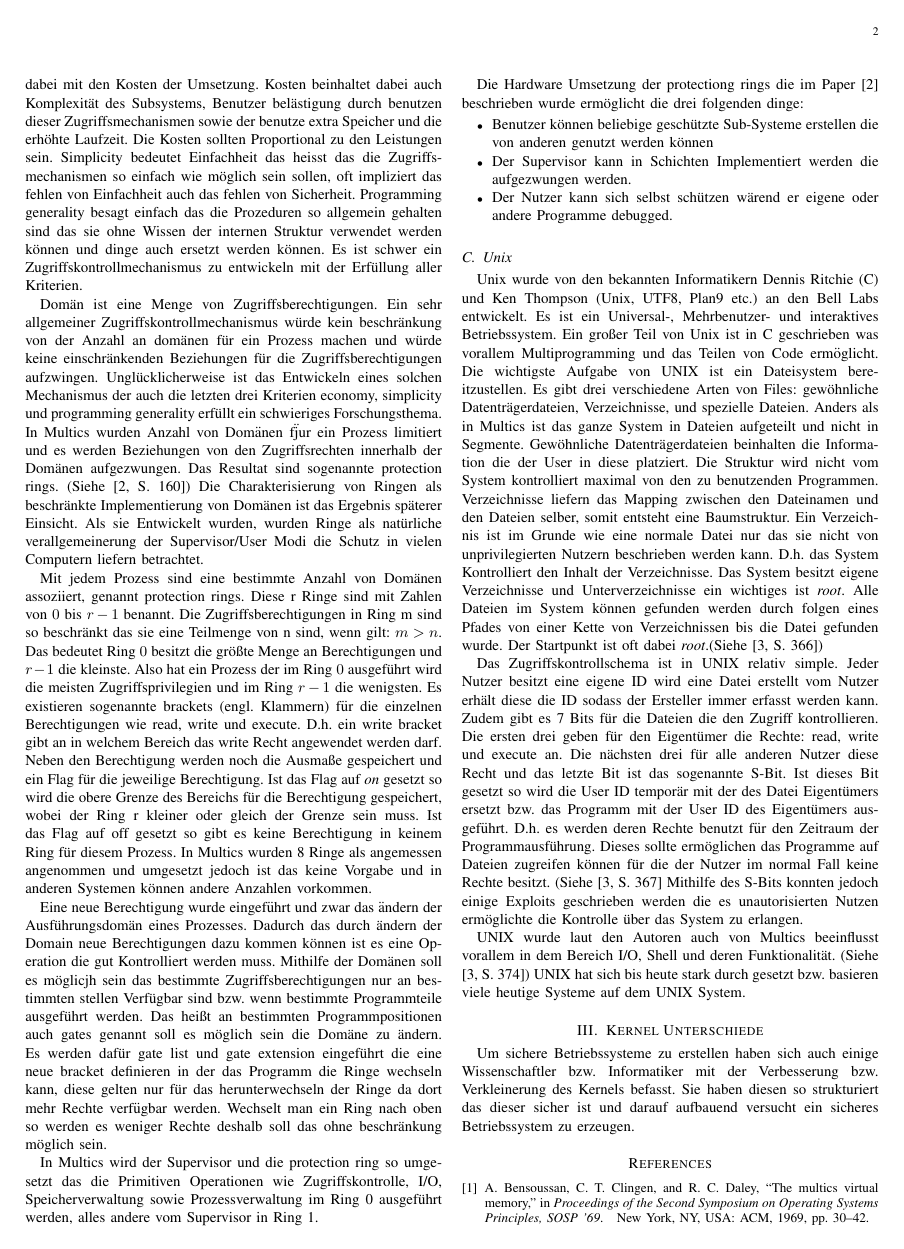
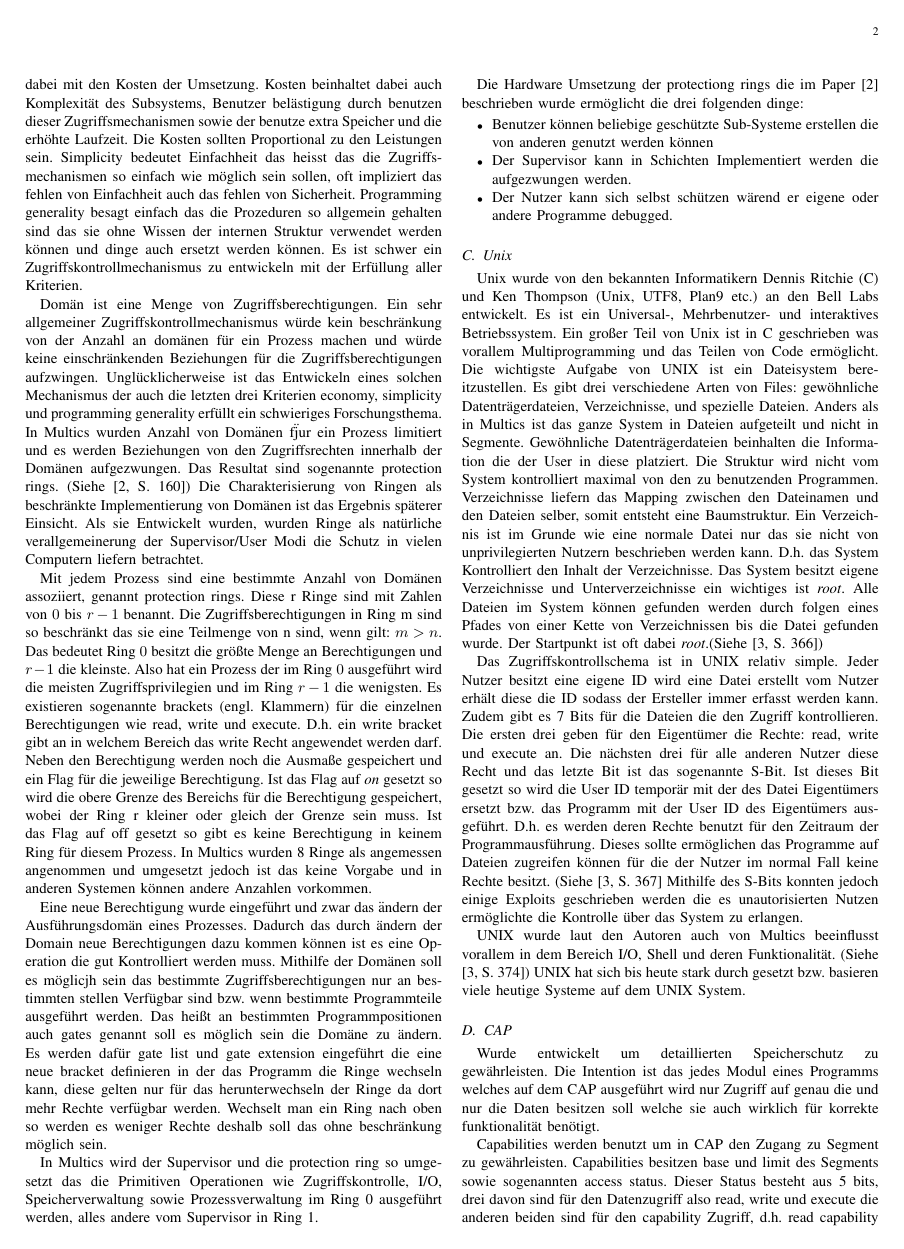
Before and after one commit to Zelldon/SOK-Secure-OS-Architecture, a LaTeX paper (SOK/master.tex): page 2 of 3. Compiled offline with pdfLaTeX.

Commit message:
added first version of cap

```diff
--- a/SOK/master.tex
+++ b/SOK/master.tex
@@ -165,3 +165,11 @@
     UNIX wurde laut den Autoren auch von Multics beeinflusst vorallem in dem Bereich I/O, Shell und deren Funktionalit\"at. (Siehe \cite[S. 374]{inproc:unix})
     UNIX hat sich bis heute stark durch gesetzt bzw. basieren viele heutige Systeme auf dem UNIX System.
 
+   \subsection{CAP}
+     Wurde entwickelt um detaillierten Speicherschutz zu gew\"ahrleisten. Die Intention ist das jedes Modul eines Programms welches auf dem CAP ausgef\"uhrt wird
+     nur Zugriff auf genau die und nur die Daten besitzen soll welche sie auch wirklich f\"ur korrekte funktionalit\"at ben\"otigt.
+
+
+     Capabilities werden benutzt um in CAP den Zugang zu Segment zu gew\"ahrleisten. Capabilities besitzen base und limit des Segments sowie sogenannten access status. Dieser Status
+     besteht aus 5 bits, drei davon sind f\"ur den Datenzugriff also read, write und execute die anderen beiden sind f\"ur den capability Zugriff,
+     d.h. read capability und write capability. Es wird zwischen data typ und capability type capabilities unterschieden, der erste Typ besitzt bits in den ersten drei bits und
```
Also changed, not shown: SOK/master.tex (3 more changed lines).
